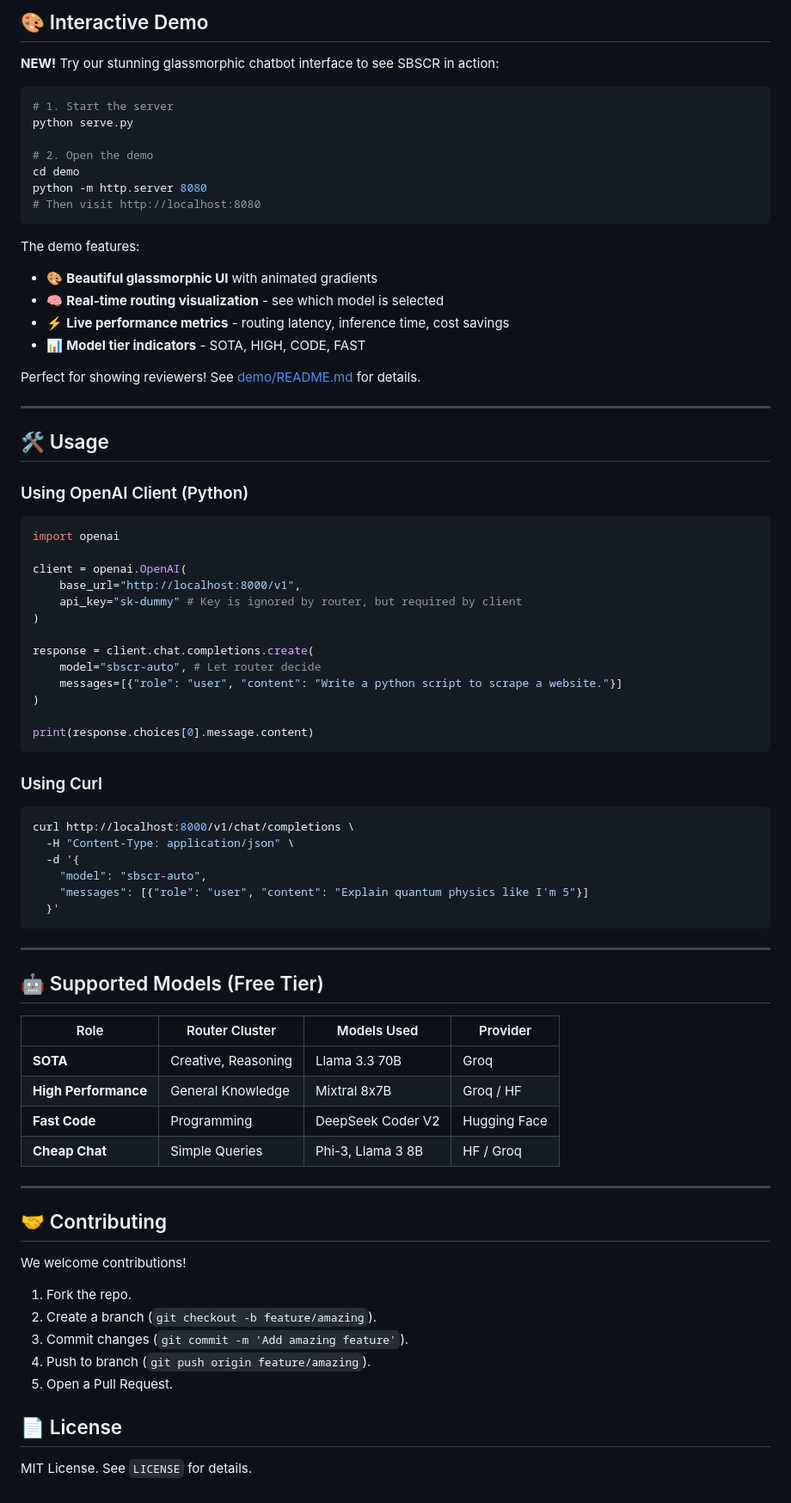
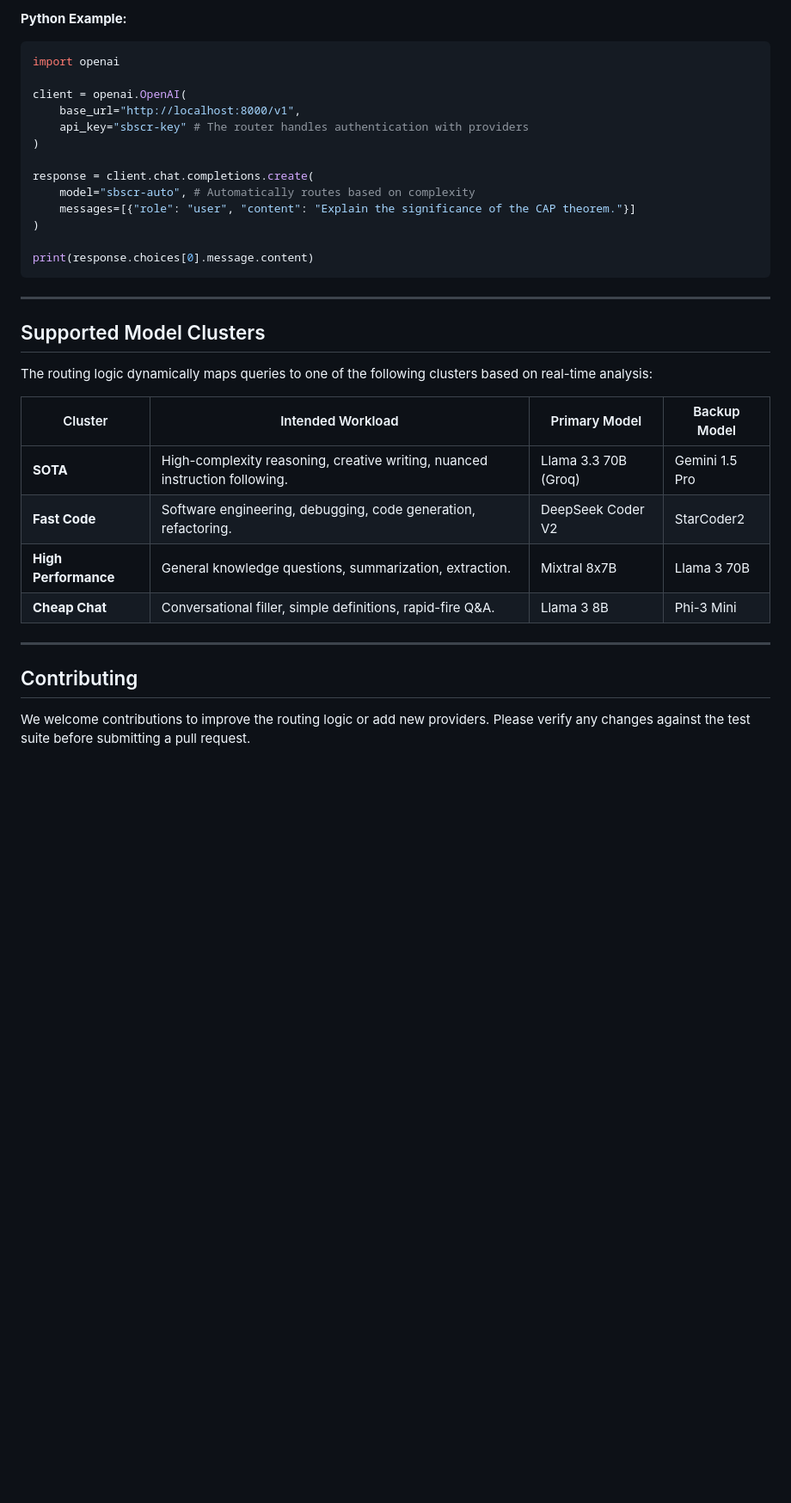
Before and after one commit to sreemukhik/SBSCR-router, a Markdown page: README.md, the part around one of its changes. Shown at 86% size. GitHub-like rendering; blank space fills up the shorter version.

Commit message:
docs: Comprehensive README update with architectural details and deployment guide

````diff
--- a/README.md
+++ b/README.md
@@ -63,81 +77,37 @@ Server runs at `http://localhost:8000`.
 
-## 🎨 Interactive Demo
-
-**NEW!** Try our stunning glassmorphic chatbot interface to see SBSCR in action:
-
-```bash
-# 1. Start the server
-python serve.py
-
-# 2. Open the demo
-cd demo
-python -m http.server 8080
-# Then visit http://localhost:8080
-```
-
-The demo features:
-- 🎨 **Beautiful glassmorphic UI** with animated gradients
-- 🧠 **Real-time routing visualization** - see which model is selected
-- ⚡ **Live performance metrics** - routing latency, inference time, cost savings
-- 📊 **Model tier indicators** - SOTA, HIGH, CODE, FAST
-
-Perfect for showing reviewers! See [demo/README.md](demo/README.md) for details.
-
----
-
-## 🛠️ Usage
-
-### Using OpenAI Client (Python)
+**Python Example:**
 
 ```python
 import openai
 
 client = openai.OpenAI(
     base_url="http://localhost:8000/v1",
-    api_key="sk-dummy" # Key is ignored by router, but required by client
+    api_key="sbscr-key" # The router handles authentication with providers
 )
 
 response = client.chat.completions.create(
-    model="sbscr-auto", # Let router decide
-    messages=[{"role": "user", "content": "Write a python script to scrape a website."}]
+    model="sbscr-auto", # Automatically routes based on complexity
+    messages=[{"role": "user", "content": "Explain the significance of the CAP theorem."}]
 )
 
 print(response.choices[0].message.content)
 ```
 
-### Using Curl
+---
 
-```bash
-curl http://localhost:8000/v1/chat/completions \
-  -H "Content-Type: application/json" \
-  -d '{
-    "model": "sbscr-auto",
-    "messages": [{"role": "user", "content": "Explain quantum physics like I'm 5"}]
-  }'
-```
+## Supported Model Clusters
+
+The routing logic dynamically maps queries to one of the following clusters based on real-time analysis:
+
+| Cluster | Intended Workload | Primary Model | Backup Model |
+|---------|-------------------|---------------|--------------|
+| **SOTA** | High-complexity reasoning, creative writing, nuanced instruction following. | Llama 3.3 70B (Groq) | Gemini 1.5 Pro |
+| **Fast Code** | Software engineering, debugging, code generation, refactoring. | DeepSeek Coder V2 | StarCoder2 |
+| **High Performance** | General knowledge questions, summarization, extraction. | Mixtral 8x7B | Llama 3 70B |
+| **Cheap Chat** | Conversational filler, simple definitions, rapid-fire Q&A. | Llama 3 8B | Phi-3 Mini |
 
 ---
 
-## 🤖 Supported Models (Free Tier)
+## Contributing
 
-| Role | Router Cluster | Models Used | Provider |
-|------|----------------|-------------|----------|
-| **SOTA** | Creative, Reasoning | Llama 3.3 70B | Groq |
-| **High Performance** | General Knowledge | Mixtral 8x7B | Groq / HF |
-| **Fast Code** | Programming | DeepSeek Coder V2 | Hugging Face |
-| **Cheap Chat** | Simple Queries | Phi-3, Llama 3 8B | HF / Groq |
-
----
-
-## 🤝 Contributing
-
-We welcome contributions!
-1. Fork the repo.
-2. Create a branch (`git checkout -b feature/amazing`).
-3. Commit changes (`git commit -m 'Add amazing feature'`).
-4. Push to branch (`git push origin feature/amazing`).
-5. Open a Pull Request.
-
-## 📄 License
-
-MIT License. See `LICENSE` for details.
+We welcome contributions to improve the routing logic or add new providers. Please verify any changes against the test suite before submitting a pull request.
````
Also changed, not shown: other parts of README.md (+39 -25 lines).
